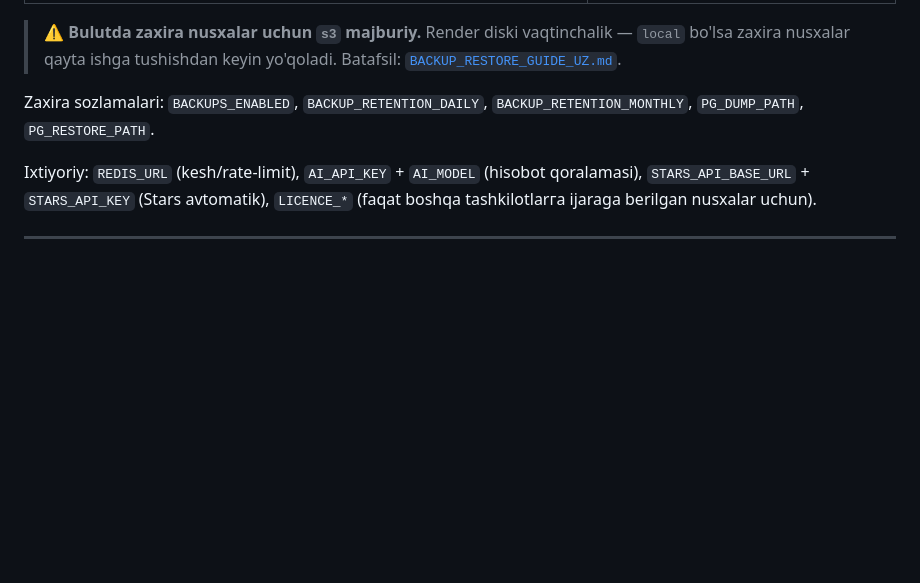
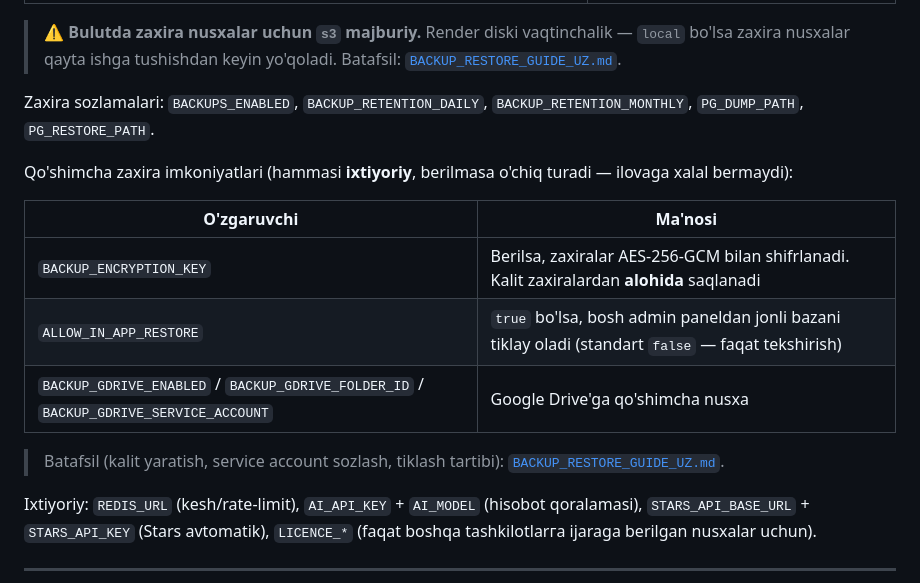
Before and after one commit to Akmaljon1403/kitobxon-hub, a Markdown page: docs/DEPLOYMENT_GUIDE_UZ.md, the part around the change. GitHub-like rendering; blank space fills up the shorter version.

```diff
--- a/docs/DEPLOYMENT_GUIDE_UZ.md
+++ b/docs/DEPLOYMENT_GUIDE_UZ.md
@@ -61,6 +61,18 @@ Fayl xotirasi (muqova, sertifikat, **zaxira nusxalar** shu yerда saqlanadi):
 Zaxira sozlamalari: `BACKUPS_ENABLED`, `BACKUP_RETENTION_DAILY`,
 `BACKUP_RETENTION_MONTHLY`, `PG_DUMP_PATH`, `PG_RESTORE_PATH`.
 
+Qo'shimcha zaxira imkoniyatlari (hammasi **ixtiyoriy**, berilmasa o'chiq turadi —
+ilovaga xalal bermaydi):
+
+| O'zgaruvchi | Ma'nosi |
+|---|---|
+| `BACKUP_ENCRYPTION_KEY` | Berilsa, zaxiralar AES-256-GCM bilan shifrlanadi. Kalit zaxiralardan **alohida** saqlanadi |
+| `ALLOW_IN_APP_RESTORE` | `true` bo'lsa, bosh admin paneldan jonli bazani tiklay oladi (standart `false` — faqat tekshirish) |
+| `BACKUP_GDRIVE_ENABLED` / `BACKUP_GDRIVE_FOLDER_ID` / `BACKUP_GDRIVE_SERVICE_ACCOUNT` | Google Drive'ga qo'shimcha nusxa |
+
+> Batafsil (kalit yaratish, service account sozlash, tiklash tartibi):
+> [`BACKUP_RESTORE_GUIDE_UZ.md`](BACKUP_RESTORE_GUIDE_UZ.md).
+
 Ixtiyoriy: `REDIS_URL` (kesh/rate-limit), `AI_API_KEY` + `AI_MODEL` (hisobot
 qoralamasi), `STARS_API_BASE_URL` + `STARS_API_KEY` (Stars avtomatik), `LICENCE_*`
 (faqat boshqa tashkilotlarга ijaraga berilgan nusxalar uchun).
```
Also changed, not shown: docs/PRODUCTION_HANDOFF_CHECKLIST_UZ.md (+6 -0 lines).
